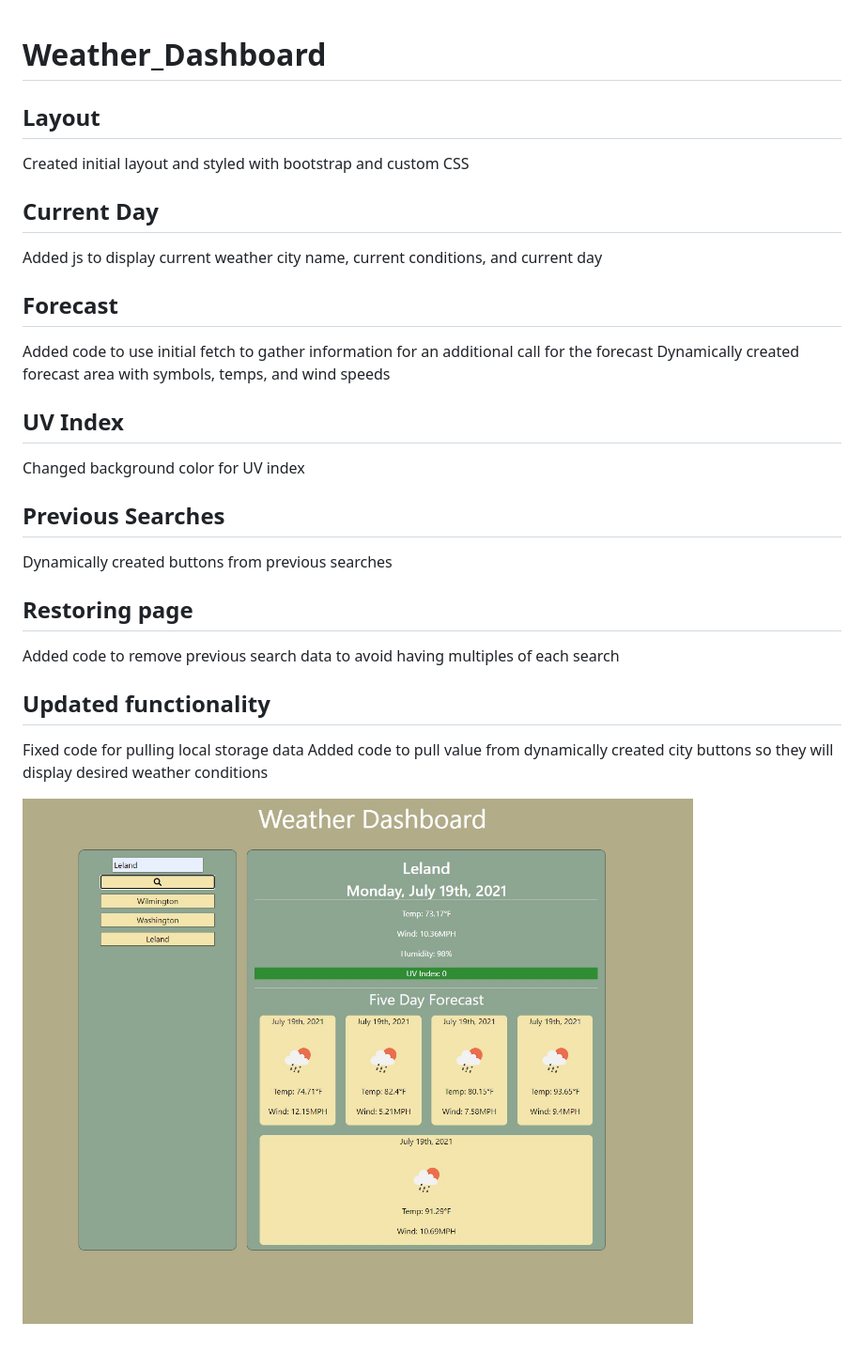
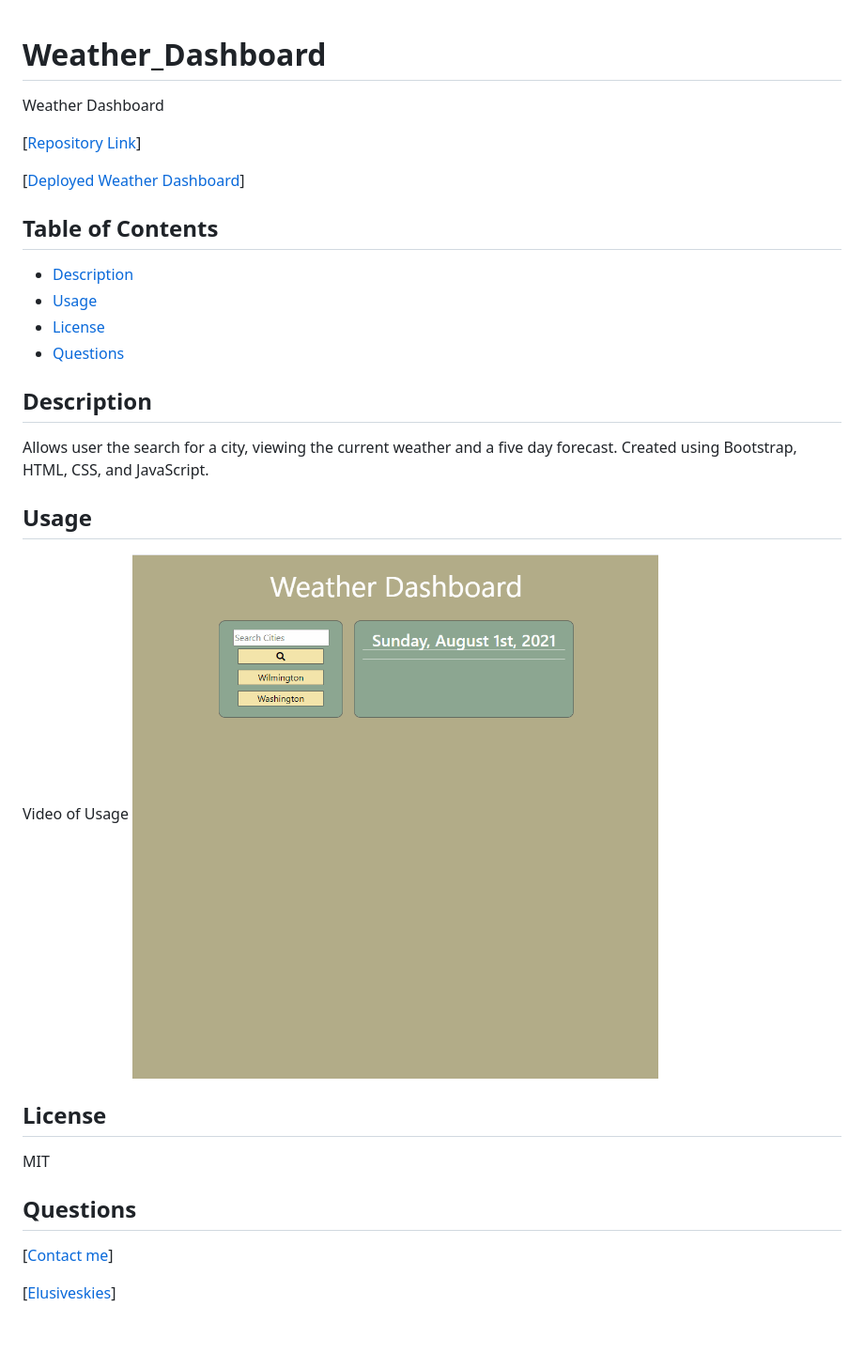
Before and after one commit to ElusiveSkies/Weather_Dashboard, a Markdown page: README.md, the part around the change. Shown: that part at 94% size. GitHub-like rendering; pictures changed too: img/weather-active.gif (added).

```diff
--- a/README.md
+++ b/README.md
@@ -1,26 +1,32 @@
 # Weather_Dashboard
+Weather Dashboard
 
-## Layout
-Created initial layout and styled with bootstrap and custom CSS
+[[Repository Link](https://github.com/ElusiveSkies/Weather_Dashboard)]
 
-## Current Day
-Added js to display current weather city name, current conditions, and current day
+[[Deployed Weather Dashboard](https://elusiveskies.github.io/Weather_Dashboard)]
 
-## Forecast
-Added code to use initial fetch to gather information for an additional call for the forecast
-Dynamically created forecast area with symbols, temps, and wind speeds
+## Table of Contents
 
-## UV Index
-Changed background color for UV index
+- [Description](#Description)
+- [Usage](#Usage)
+- [License](#License)
+- [Questions](#Questions)
 
-## Previous Searches
-Dynamically created buttons from previous searches
+## Description
+Allows user the search for a city, viewing the current weather and a five day forecast.
+Created using Bootstrap, HTML, CSS, and JavaScript.
 
-## Restoring page
-Added code to remove previous search data to avoid having multiples of each search
+## Usage
 
-## Updated functionality
-Fixed code for pulling local storage data
-Added code to pull value from dynamically created city buttons so they will display desired weather conditions
+Video of Usage
+![Video of Usage](./img/weather-active.gif)
 
-![Alt text](Weather_Dashboard.jpg)
+## License
+
+MIT
+
+## Questions
+
+[[Contact me](mailto:elusiveskies@gmail.com)]
+
+[[Elusiveskies](https://www.github.com/Elusiveskies)]
```
